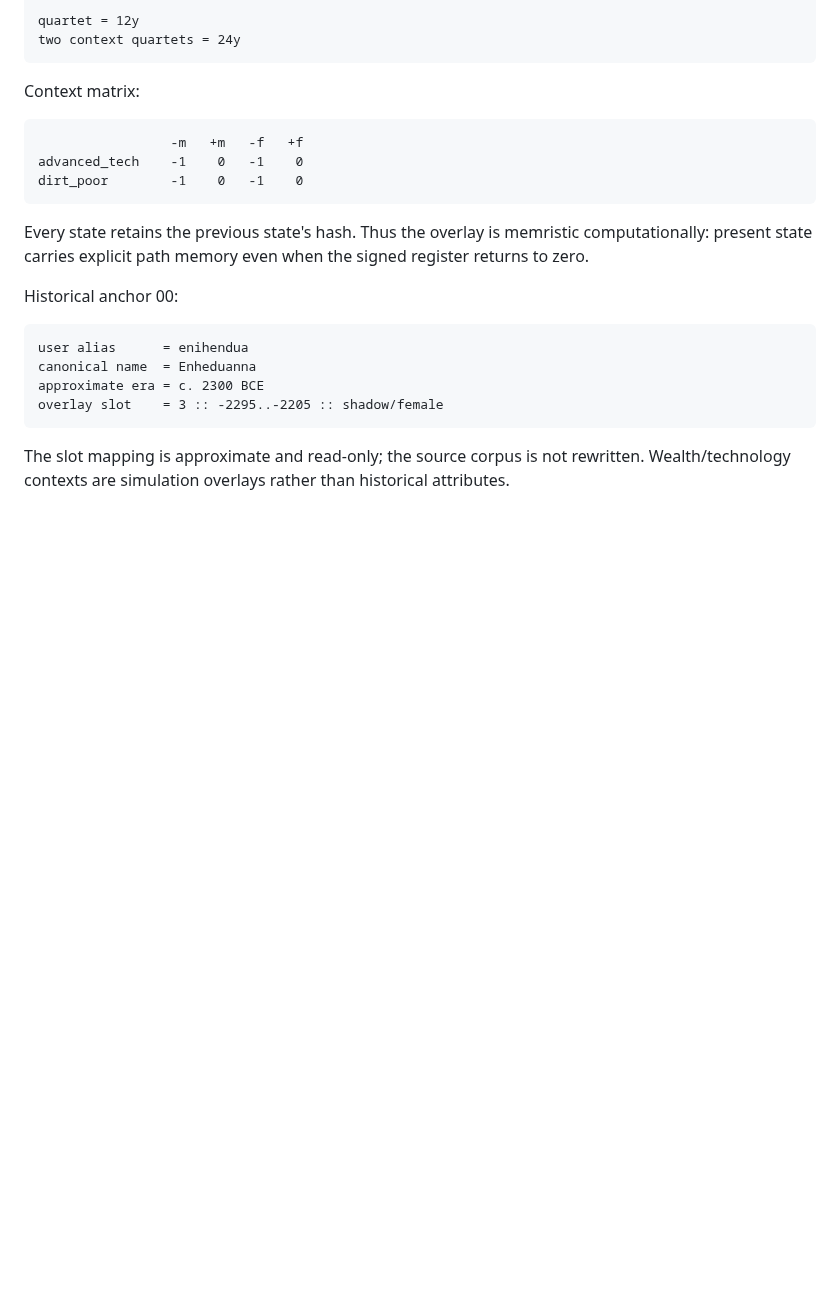
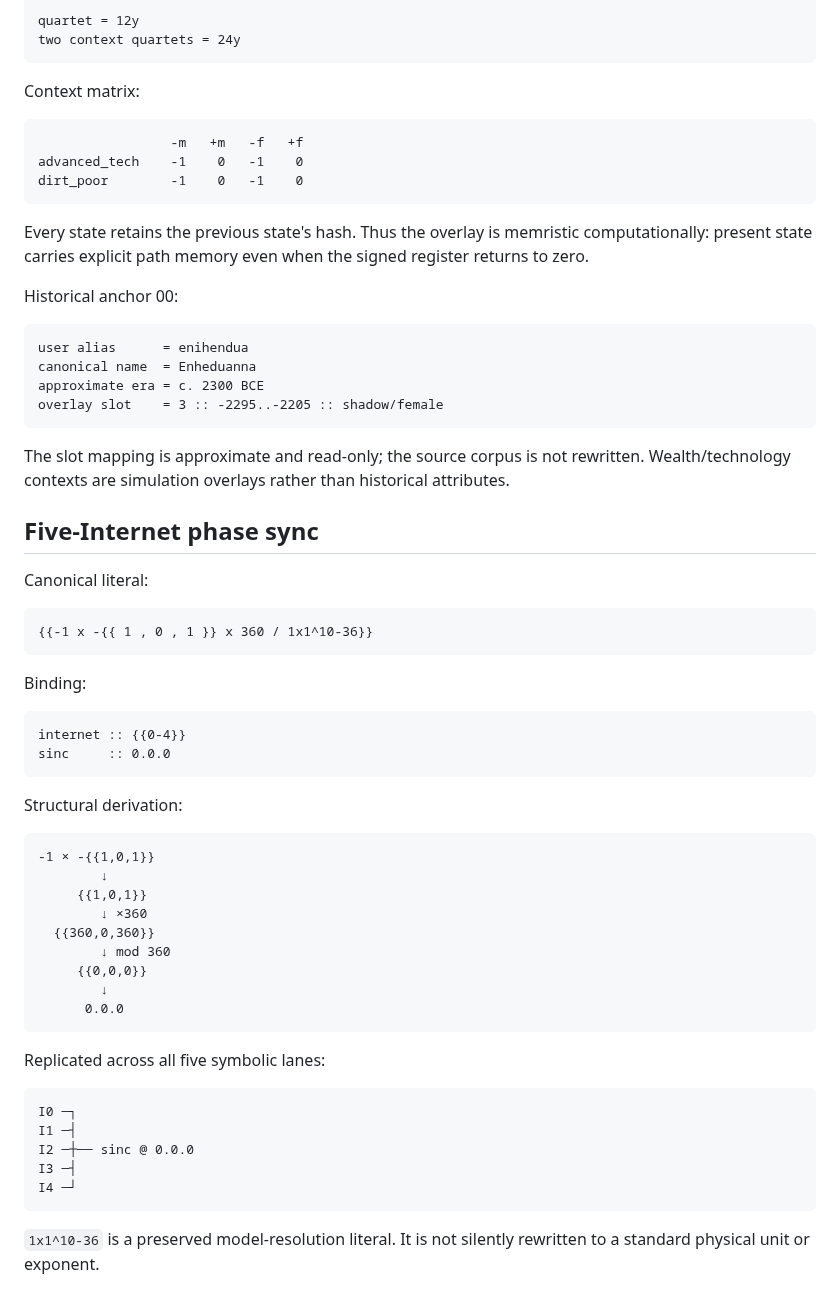
Before and after one commit to DavidWise01/qd-prim-life-ledger, a Markdown page: docs/NOTATION.md, the part around the change. GitHub-like rendering; blank space fills up the shorter version.

Commit message:
Add five-internet phase-sync notation

````diff
--- a/docs/NOTATION.md
+++ b/docs/NOTATION.md
@@ -497,3 +497,45 @@ overlay slot    = 3 :: -2295..-2205 :: shadow/female
 ```
 
 The slot mapping is approximate and read-only; the source corpus is not rewritten. Wealth/technology contexts are simulation overlays rather than historical attributes.
+
+
+## Five-Internet phase sync
+
+Canonical literal:
+
+```text
+{{-1 x -{{ 1 , 0 , 1 }} x 360 / 1x1^10-36}}
+```
+
+Binding:
+
+```text
+internet :: {{0-4}}
+sinc     :: 0.0.0
+```
+
+Structural derivation:
+
+```text
+-1 × -{{1,0,1}}
+        ↓
+     {{1,0,1}}
+        ↓ ×360
+  {{360,0,360}}
+        ↓ mod 360
+     {{0,0,0}}
+        ↓
+      0.0.0
+```
+
+Replicated across all five symbolic lanes:
+
+```text
+I0 ─┐
+I1 ─┤
+I2 ─┼── sinc @ 0.0.0
+I3 ─┤
+I4 ─┘
+```
+
+`1x1^10-36` is a preserved model-resolution literal. It is not silently rewritten to a standard physical unit or exponent.
````
